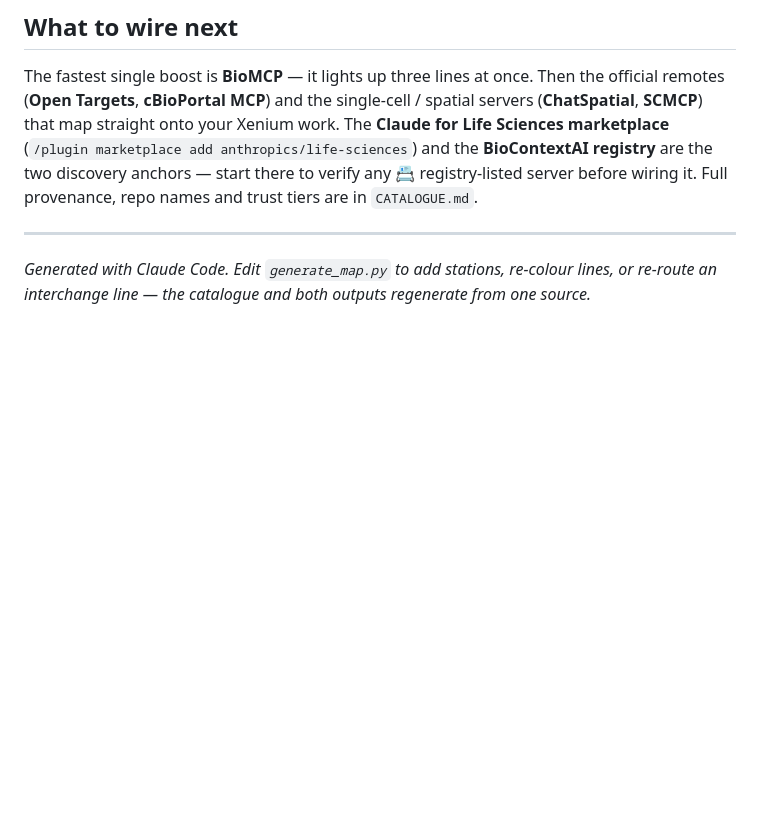
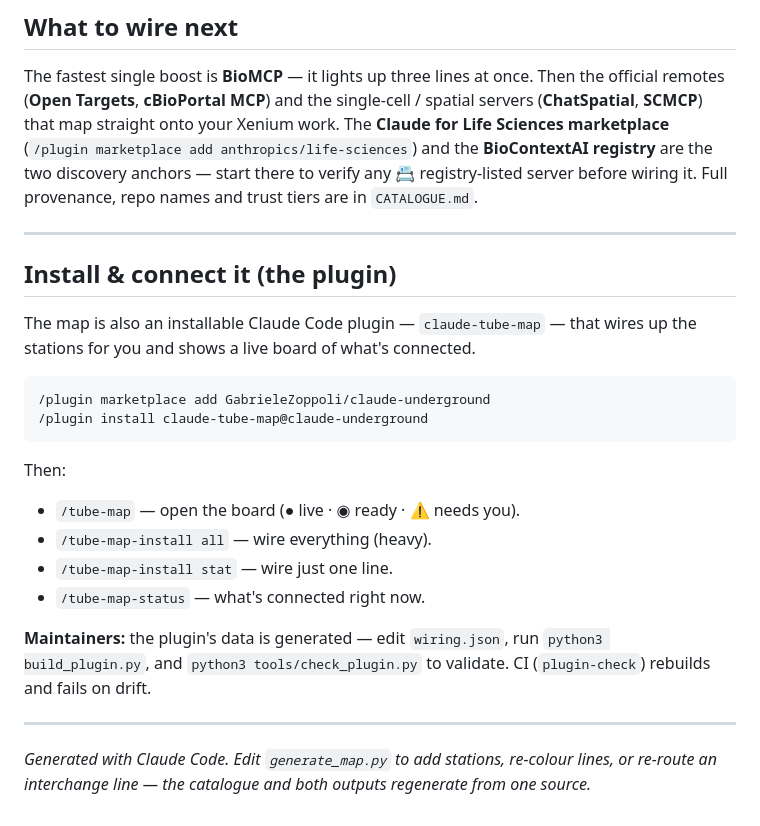
Before and after one commit to GabrieleZoppoli/claude-underground, a Markdown page: README.md, the part around the change. Drawn GitHub-style; blank space fills up the shorter version.

Commit message:
docs: README — how to install & connect the plugin
Co-Authored-By: Claude Sonnet 4.6 <noreply@anthropic.com>

````diff
--- a/README.md
+++ b/README.md
@@ -97,5 +97,28 @@ trust tiers are in `CATALOGUE.md`.
 
 ---
 
+## Install & connect it (the plugin)
+
+The map is also an installable Claude Code plugin — `claude-tube-map` — that wires up
+the stations for you and shows a live board of what's connected.
+
+```
+/plugin marketplace add GabrieleZoppoli/claude-underground
+/plugin install claude-tube-map@claude-underground
+```
+
+Then:
+
+- `/tube-map` — open the board (● live · ◉ ready · ⚠ needs you).
+- `/tube-map-install all` — wire everything (heavy).
+- `/tube-map-install stat` — wire just one line.
+- `/tube-map-status` — what's connected right now.
+
+**Maintainers:** the plugin's data is generated — edit `wiring.json`, run
+`python3 build_plugin.py`, and `python3 tools/check_plugin.py` to validate. CI
+(`plugin-check`) rebuilds and fails on drift.
+
+---
+
 *Generated with Claude Code. Edit `generate_map.py` to add stations, re-colour lines,
 or re-route an interchange line — the catalogue and both outputs regenerate from one source.*
````
